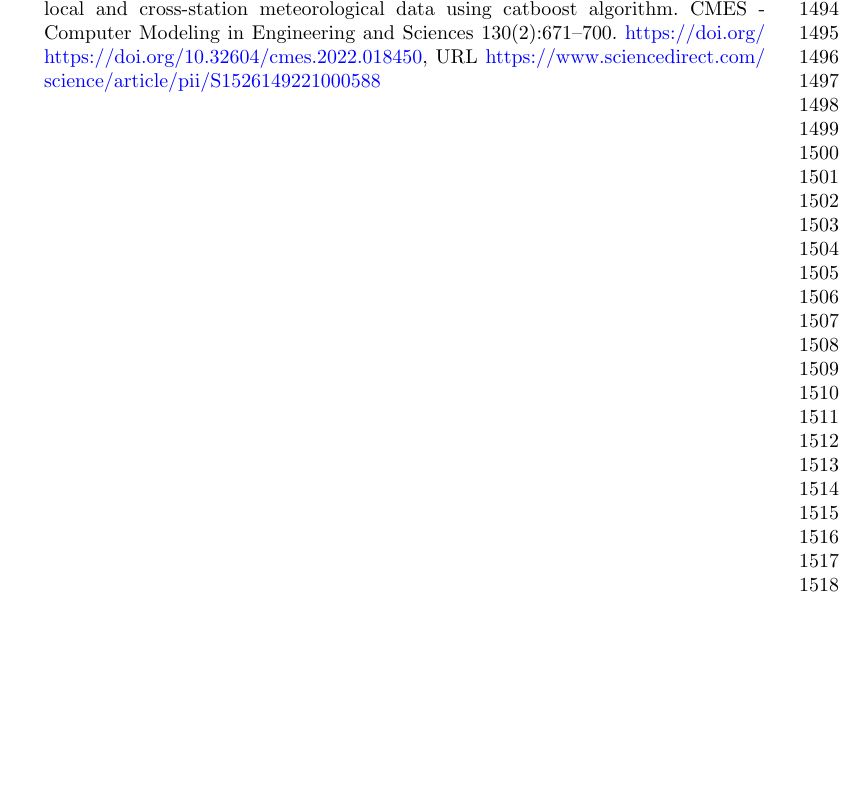
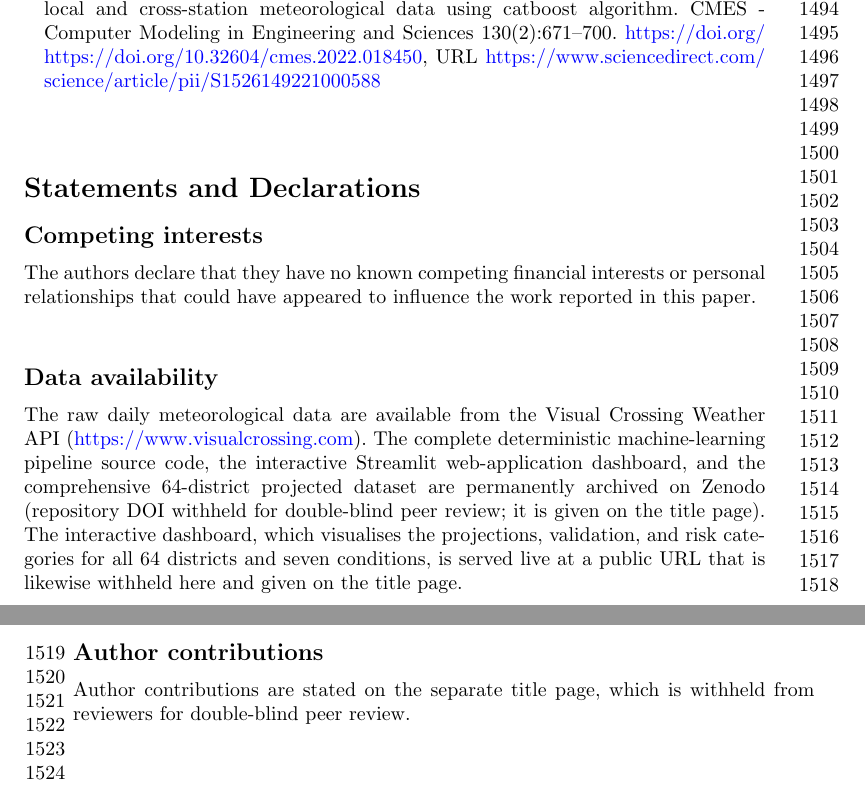
Before and after one commit to not-your-pancake/Manuscript_Migration, a LaTeX paper (new/main.tex): part of page 33 of 33 before the commit and two parts of pages 33 and 34 of 34 after it, the two joined at a grey line, cut so that both start at the same text, the shorter picture padded with empty space. Compiled offline with pdfLaTeX.

Commit message:
new/: add Statements and Declarations after the references
Competing-interest text verbatim from old lines 1151-1153. Data availability
verbatim from old lines 1156-1164 except the Zenodo DOI and Streamlit URL,
which identify the authors and are withheld here (both on the title page).
Author contributions pointed to the title page rather than named inline.

33 pages, 0 undefined citations, 0 undefined refs, 0 overfull hboxes.

Co-Authored-By: Claude Opus 5 <noreply@anthropic.com>

```diff
--- a/new/main.tex
+++ b/new/main.tex
@@ -1113,4 +1113,35 @@ data-constrained, climatically heterogeneous regions.
 %% ===========================================================================
 \bibliography{references}
 
+%% ===========================================================================
+%% Statements and Declarations (required by Climatic Change, placed after the
+%% references). Competing-interest text is verbatim from
+%% old/manuscript/manuscript.tex lines 1151-1153.
+%%
+%% The Data availability statement is verbatim from old lines 1156-1164 EXCEPT
+%% that the Zenodo DOI and the Streamlit dashboard URL are withheld here: both
+%% identify the authors. Full statement with live URLs is in title_page.tex.
+%% ===========================================================================
+\section*{Statements and Declarations}
+
+\subsection*{Competing interests}
+The authors declare that they have no known competing financial interests or
+personal relationships that could have appeared to influence the work reported in
+this paper.
+
+\subsection*{Data availability}
+The raw daily meteorological data are available from the Visual Crossing Weather
+API (\url{https://www.visualcrossing.com}). The complete deterministic
+machine-learning pipeline source code, the interactive Streamlit web-application
+dashboard, and the comprehensive 64-district projected dataset are permanently
+archived on Zenodo (repository DOI withheld for double-blind peer review; it is
+given on the title page). The interactive dashboard, which visualises the
+projections, validation, and risk categories for all 64 districts and seven
+conditions, is served live at a public URL that is likewise withheld here and
+given on the title page.
+
+\subsection*{Author contributions}
+Author contributions are stated on the separate title page, which is withheld
+from reviewers for double-blind peer review.
+
 \end{document}
```
Also changed, not shown: new/main.pdf.
